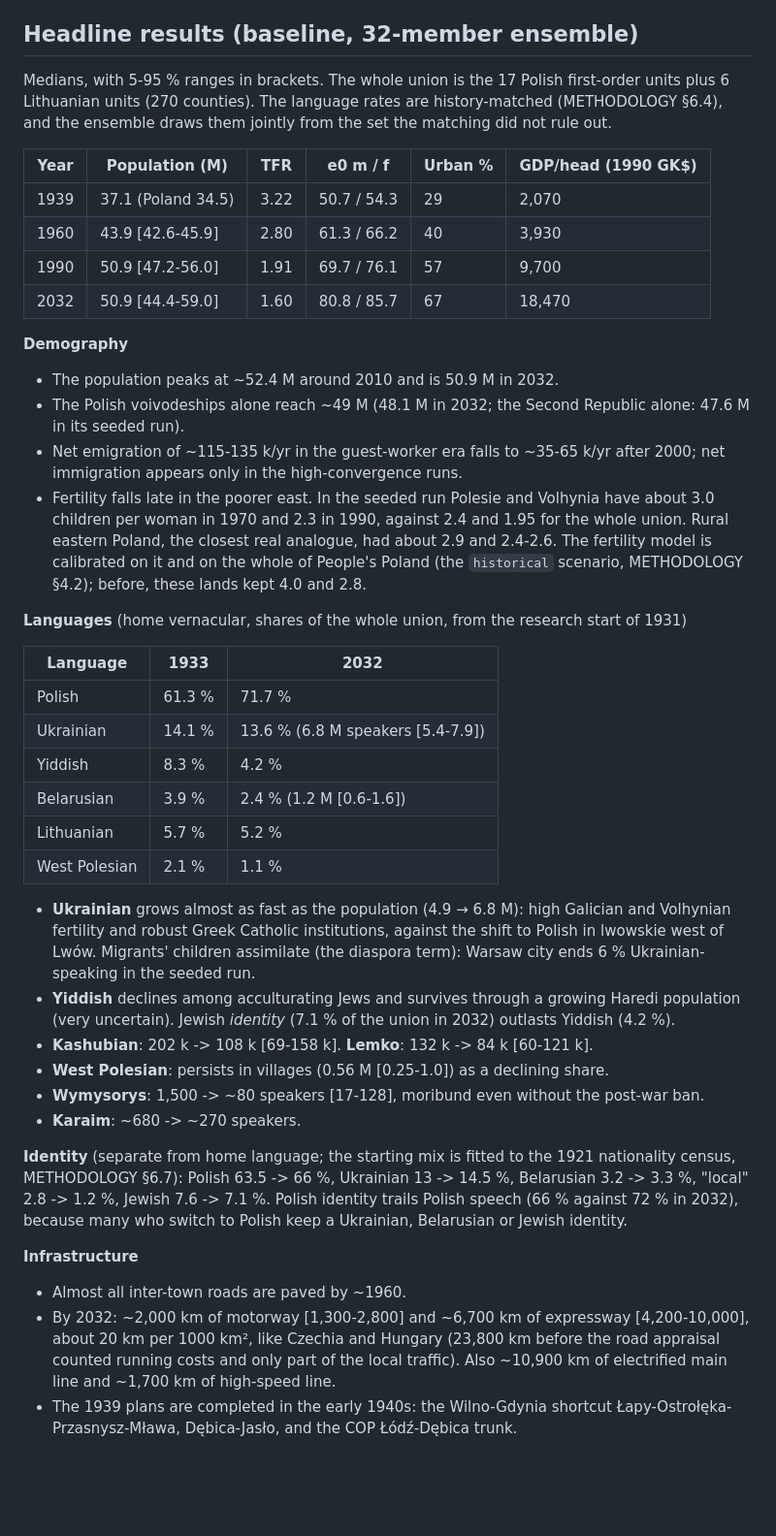
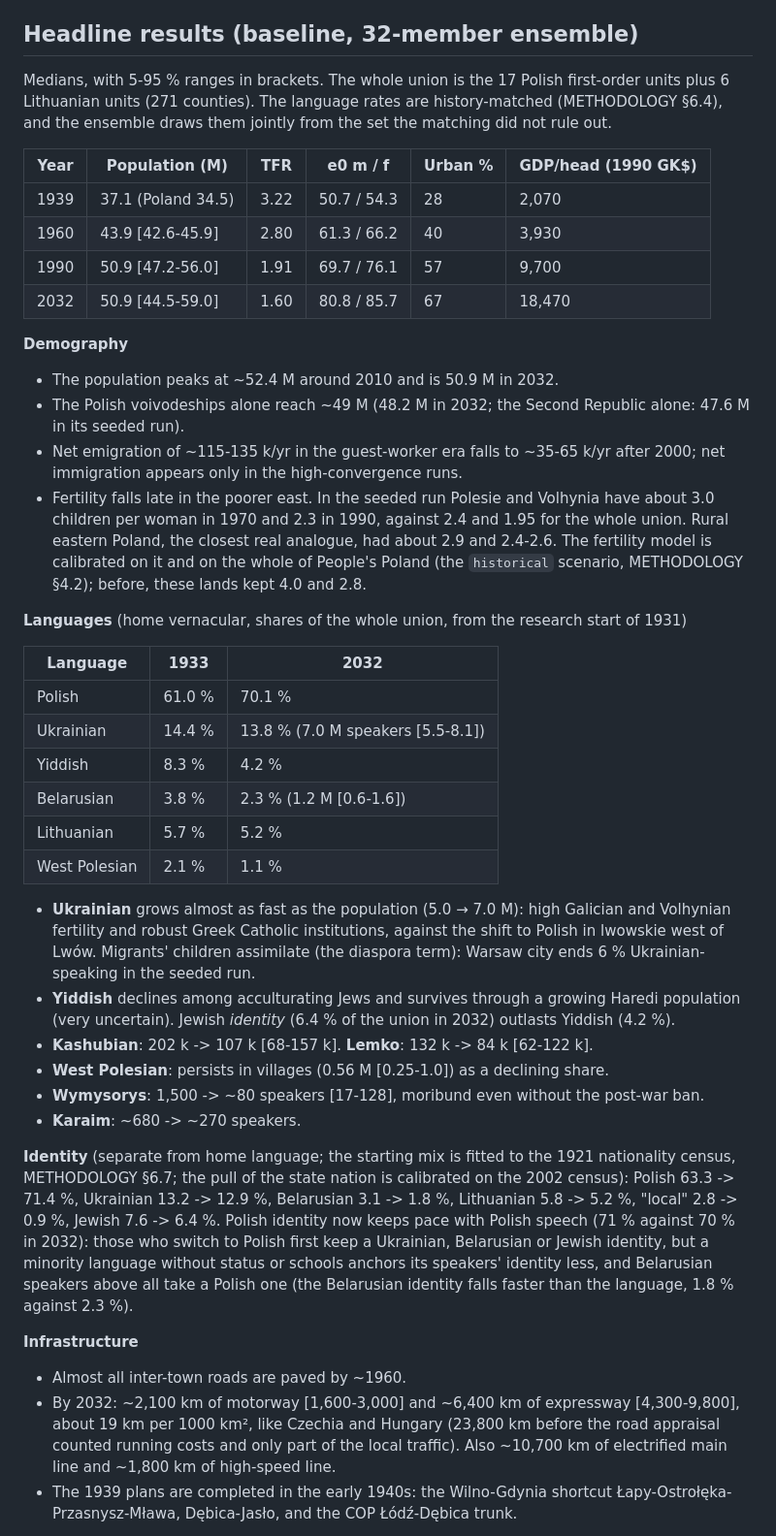
Before and after one commit to Anton2181/politest, a Markdown page: README.md, the part around one of its changes. Shown at 97% size. Rendered like a GitHub page; blank space fills up the shorter version.

```diff
--- a/README.md
+++ b/README.md
@@ -96,21 +96,21 @@ spoke at home* separate from *what a census printed*.
 ## Headline results (baseline, 32-member ensemble)
 
 Medians, with 5-95 % ranges in brackets. The whole union is the 17 Polish
-first-order units plus 6 Lithuanian units (270 counties). The language rates
+first-order units plus 6 Lithuanian units (271 counties). The language rates
 are history-matched (METHODOLOGY §6.4), and the ensemble draws them jointly
 from the set the matching did not rule out.
 
 | Year | Population (M) | TFR | e0 m / f | Urban % | GDP/head (1990 GK$) |
 |---|---|---|---|---|---|
-| 1939 | 37.1 (Poland 34.5) | 3.22 | 50.7 / 54.3 | 29 | 2,070 |
+| 1939 | 37.1 (Poland 34.5) | 3.22 | 50.7 / 54.3 | 28 | 2,070 |
 | 1960 | 43.9 [42.6-45.9] | 2.80 | 61.3 / 66.2 | 40 | 3,930 |
 | 1990 | 50.9 [47.2-56.0] | 1.91 | 69.7 / 76.1 | 57 | 9,700 |
-| 2032 | 50.9 [44.4-59.0] | 1.60 | 80.8 / 85.7 | 67 | 18,470 |
+| 2032 | 50.9 [44.5-59.0] | 1.60 | 80.8 / 85.7 | 67 | 18,470 |
 
 **Demography**
 
 * The population peaks at ~52.4 M around 2010 and is 50.9 M in 2032.
-* The Polish voivodeships alone reach ~49 M (48.1 M in 2032; the Second
+* The Polish voivodeships alone reach ~49 M (48.2 M in 2032; the Second
   Republic alone: 47.6 M in its seeded run).
 * Net emigration of ~115-135 k/yr in the guest-worker era falls to ~35-65
   k/yr after 2000; net immigration appears only in the high-convergence
@@ -128,23 +128,23 @@ start of 1931)
 
 | Language | 1933 | 2032 |
 |---|---|---|
-| Polish | 61.3 % | 71.7 % |
-| Ukrainian | 14.1 % | 13.6 % (6.8 M speakers [5.4-7.9]) |
+| Polish | 61.0 % | 70.1 % |
+| Ukrainian | 14.4 % | 13.8 % (7.0 M speakers [5.5-8.1]) |
 | Yiddish | 8.3 % | 4.2 % |
-| Belarusian | 3.9 % | 2.4 % (1.2 M [0.6-1.6]) |
+| Belarusian | 3.8 % | 2.3 % (1.2 M [0.6-1.6]) |
 | Lithuanian | 5.7 % | 5.2 % |
 | West Polesian | 2.1 % | 1.1 % |
 
-* **Ukrainian** grows almost as fast as the population (4.9 → 6.8 M):
+* **Ukrainian** grows almost as fast as the population (5.0 → 7.0 M):
   high Galician and Volhynian fertility and robust Greek Catholic
   institutions, against the shift to Polish in lwowskie west of Lwów.
   Migrants' children assimilate (the diaspora term): Warsaw city ends 6 %
   Ukrainian-speaking in the seeded run.
 * **Yiddish** declines among acculturating Jews and survives through a
-  growing Haredi population (very uncertain). Jewish *identity* (7.1 % of
+  growing Haredi population (very uncertain). Jewish *identity* (6.4 % of
   the union in 2032) outlasts Yiddish (4.2 %).
-* **Kashubian**: 202 k -> 108 k [69-158 k]. **Lemko**: 132 k -> 84 k
-  [60-121 k].
+* **Kashubian**: 202 k -> 107 k [68-157 k]. **Lemko**: 132 k -> 84 k
+  [62-122 k].
 * **West Polesian**: persists in villages (0.56 M [0.25-1.0]) as a
   declining share.
 * **Wymysorys**: 1,500 -> ~80 speakers [17-128], moribund even without the
@@ -152,20 +152,24 @@ start of 1931)
 * **Karaim**: ~680 -> ~270 speakers.
 
 **Identity** (separate from home language; the starting mix is fitted to
-the 1921 nationality census, METHODOLOGY §6.7): Polish 63.5 -> 66 %,
-Ukrainian 13 -> 14.5 %, Belarusian 3.2 -> 3.3 %, "local" 2.8 -> 1.2 %,
-Jewish 7.6 -> 7.1 %. Polish identity trails Polish speech (66 % against
-72 % in 2032), because many who switch to Polish keep a Ukrainian,
-Belarusian or Jewish identity.
+the 1921 nationality census, METHODOLOGY §6.7; the pull of the state
+nation is calibrated on the 2002 census): Polish 63.3 -> 71.4 %, Ukrainian
+13.2 -> 12.9 %, Belarusian 3.1 -> 1.8 %, Lithuanian 5.8 -> 5.2 %, "local"
+2.8 -> 0.9 %, Jewish 7.6 -> 6.4 %. Polish identity now keeps pace with
+Polish speech (71 % against 70 % in 2032): those who switch to Polish
+first keep a Ukrainian, Belarusian or Jewish identity, but a minority
+language without status or schools anchors its speakers' identity less,
+and Belarusian speakers above all take a Polish one (the Belarusian
+identity falls faster than the language, 1.8 % against 2.3 %).
 
 **Infrastructure**
 
 * Almost all inter-town roads are paved by ~1960.
-* By 2032: ~2,000 km of motorway [1,300-2,800] and ~6,700 km of
-  expressway [4,200-10,000], about 20 km per 1000 km², like Czechia and
+* By 2032: ~2,100 km of motorway [1,600-3,000] and ~6,400 km of
+  expressway [4,300-9,800], about 19 km per 1000 km², like Czechia and
   Hungary (23,800 km before the road appraisal counted running costs and
-  only part of the local traffic). Also ~10,900 km of electrified main
-  line and ~1,700 km of high-speed line.
+  only part of the local traffic). Also ~10,700 km of electrified main
+  line and ~1,800 km of high-speed line.
 * The 1939 plans are completed in the early 1940s: the Wilno-Gdynia shortcut
   Łapy-Ostrołęka-Przasnysz-Mława, Dębica-Jasło, and the COP Łódź-Dębica
   trunk.
```
Also changed, not shown: other parts of README.md (+54 -54 lines), docs/METHODOLOGY.md (+7 -7 lines), docs/SCENARIOS.md (+137 -130 lines).
